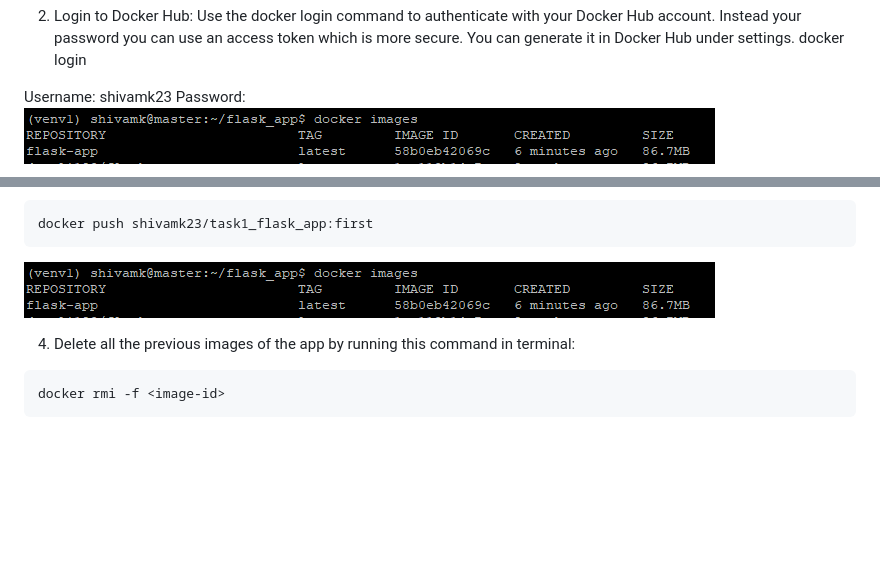
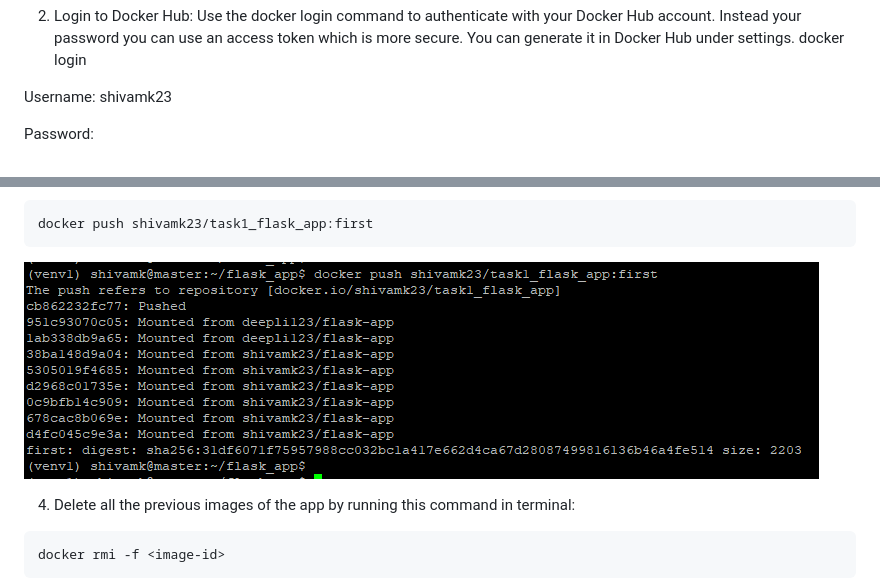
Before and after one commit to shivamkalbande/task, a Markdown page: Task1/task1_Docker_readme.md, 2 parts joined by grey strips. GitHub-like rendering; blank space fills up the shorter version.

Commit message:
Update task1_Docker_readme.md
Added images

````diff
--- a/Task1/task1_Docker_readme.md
+++ b/Task1/task1_Docker_readme.md
@@ -181,6 +181,6 @@ Instead your password you can use  an access token which is more secure. You can
 docker login
 
 Username: shivamk23
+
 Password:
-![alt text](images/dockerimage.PNG)
 
@@ -192,7 +194,7 @@ Password:
 docker push shivamk23/task1_flask_app:first
 ```
 
-![alt text](images/dockerimage.PNG)
+![alt text](images/dockerpush.PNG)
 
 4. Delete all the  previous images of the app by running this command in terminal:
 
````
Also changed, not shown: other parts of Task1/task1_Docker_readme.md (+3 -1 lines).
